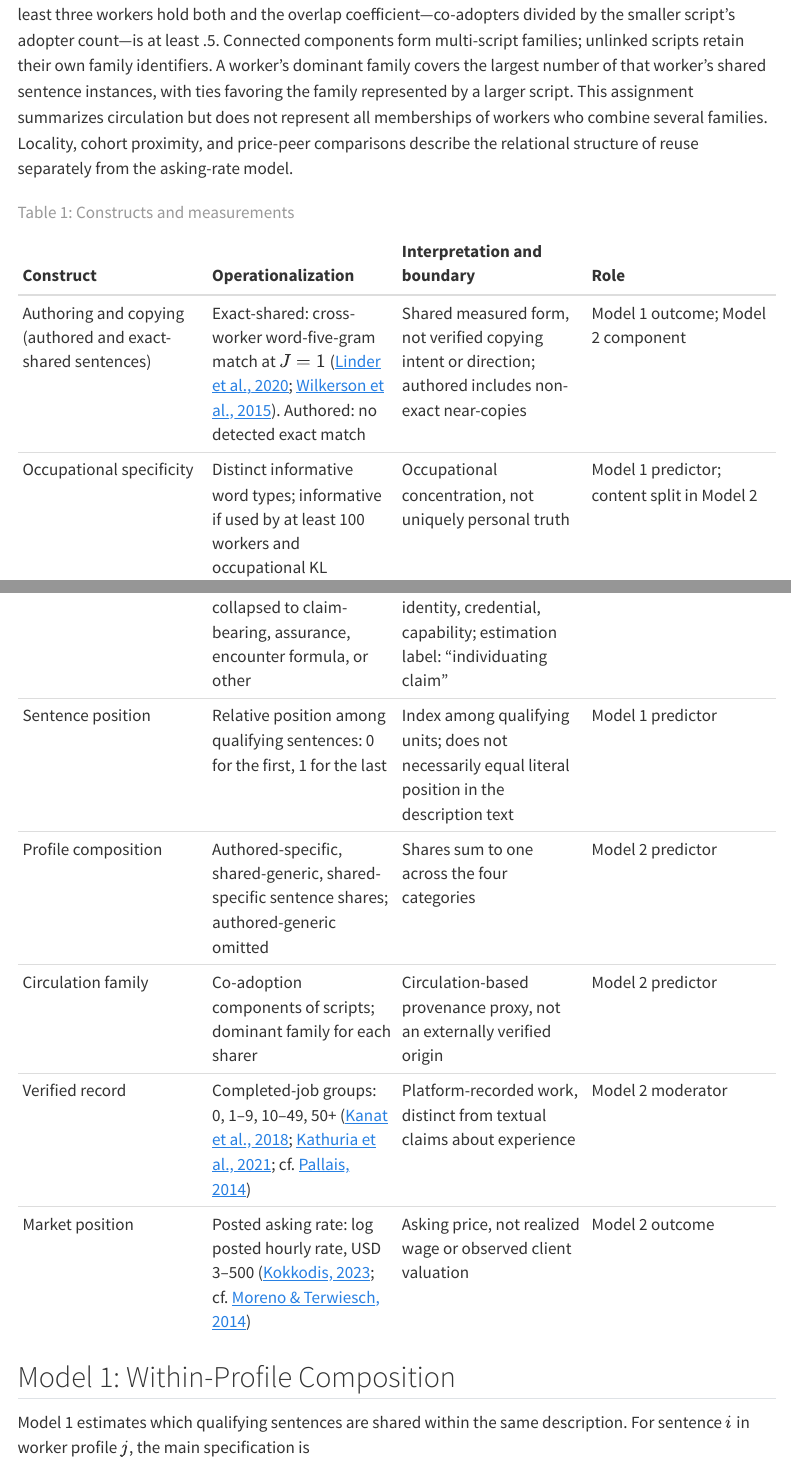
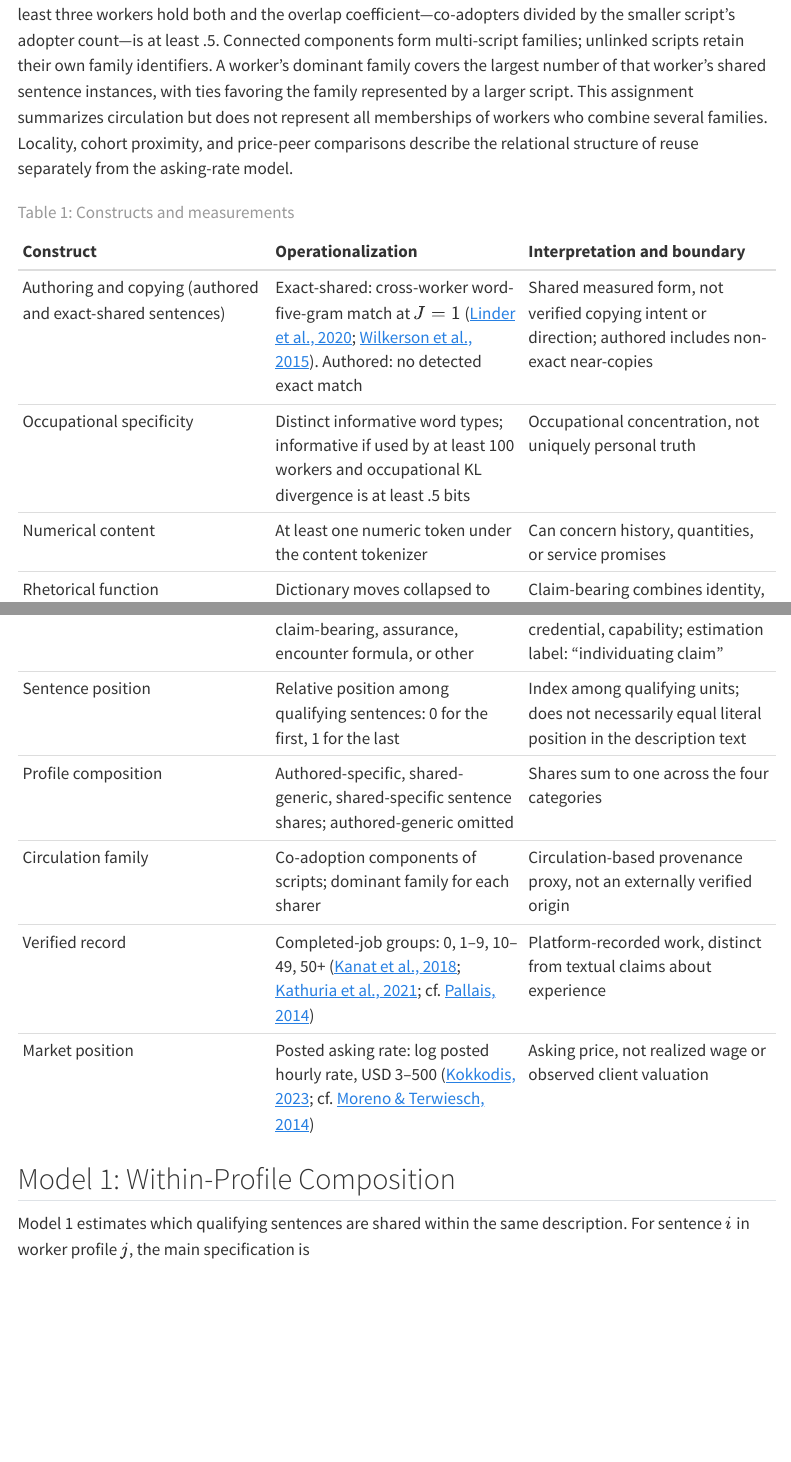
Before and after one commit to julianprester/dpkw-text-reuse, a Quarto document (PAPER.qmd): the page in a window 1100 px wide, from 10500 px down, and a second part further down, joined at a grey line. Rendered offline with R 4.5, knitr and Pandoc in place of Quarto, with nearby package versions; menus at the side of the page are left out.

Commit message:
remove role column from constructs table

```diff
--- a/PAPER.qmd
+++ b/PAPER.qmd
@@ -380,7 +380,3 @@ A worker's dominant family covers the largest number of that worker's shared sen
 This assignment summarizes circulation but does not represent all memberships of workers who combine several families.
 Locality, cohort proximity, and price-peer comparisons describe the relational structure of reuse separately from the asking-rate model.
 
-| Construct | Operationalization | Interpretation and boundary | Role |
-|:---|:---|:---|:---|
-| Authoring and copying (authored and exact-shared sentences) | Exact-shared: cross-worker word-five-gram match at $J=1$ [@WilkersonEtAl2015; @LinderEtAl2020]. Authored: no detected exact match | Shared measured form, not verified copying intent or direction; authored includes non-exact near-copies | Model 1 outcome; Model 2 component |
-| Occupational specificity | Distinct informative word types; informative if used by at least 100 workers and occupational KL divergence is at least .5 bits | Occupational concentration, not uniquely personal truth | Model 1 predictor; content split in Model 2 |
@@ -389,8 +383,14 @@ Locality, cohort proximity, and price-peer comparisons describe the relational s
-| Sentence position | Relative position among qualifying sentences: 0 for the first, 1 for the last | Index among qualifying units; does not necessarily equal literal position in the description text | Model 1 predictor |
-| Profile composition | Authored-specific, shared-generic, shared-specific sentence shares; authored-generic omitted | Shares sum to one across the four categories | Model 2 predictor |
-| Circulation family | Co-adoption components of scripts; dominant family for each sharer | Circulation-based provenance proxy, not an externally verified origin | Model 2 predictor |
-| Verified record | Completed-job groups: 0, 1–9, 10–49, 50+ [cf. @Pallais2014; @KanatHongRaghu2018; @KathuriaEtAl2021] | Platform-recorded work, distinct from textual claims about experience | Model 2 moderator |
-| Market position | Posted asking rate: log posted hourly rate, USD 3–500 [cf. @MorenoTerwiesch2014; @Kokkodis2023] | Asking price, not realized wage or observed client valuation | Model 2 outcome |
+| Construct | Operationalization | Interpretation and boundary |
+|:---|:---|:---|
+| Authoring and copying (authored and exact-shared sentences) | Exact-shared: cross-worker word-five-gram match at $J=1$ [@WilkersonEtAl2015; @LinderEtAl2020]. Authored: no detected exact match | Shared measured form, not verified copying intent or direction; authored includes non-exact near-copies |
+| Occupational specificity | Distinct informative word types; informative if used by at least 100 workers and occupational KL divergence is at least .5 bits | Occupational concentration, not uniquely personal truth |
+| Numerical content | At least one numeric token under the content tokenizer | Can concern history, quantities, or service promises |
+| Rhetorical function | Dictionary moves collapsed to claim-bearing, assurance, encounter formula, or other | Claim-bearing combines identity, credential, capability; estimation label: “individuating claim” |
+| Sentence position | Relative position among qualifying sentences: 0 for the first, 1 for the last | Index among qualifying units; does not necessarily equal literal position in the description text |
+| Profile composition | Authored-specific, shared-generic, shared-specific sentence shares; authored-generic omitted | Shares sum to one across the four categories |
+| Circulation family | Co-adoption components of scripts; dominant family for each sharer | Circulation-based provenance proxy, not an externally verified origin |
+| Verified record | Completed-job groups: 0, 1–9, 10–49, 50+ [cf. @Pallais2014; @KanatHongRaghu2018; @KathuriaEtAl2021] | Platform-recorded work, distinct from textual claims about experience |
+| Market position | Posted asking rate: log posted hourly rate, USD 3–500 [cf. @MorenoTerwiesch2014; @Kokkodis2023] | Asking price, not realized wage or observed client valuation |
 
 : Constructs and measurements {#tbl-measures}
 
```
Also changed, not shown: PAPER.qmd (2 more changed lines).
